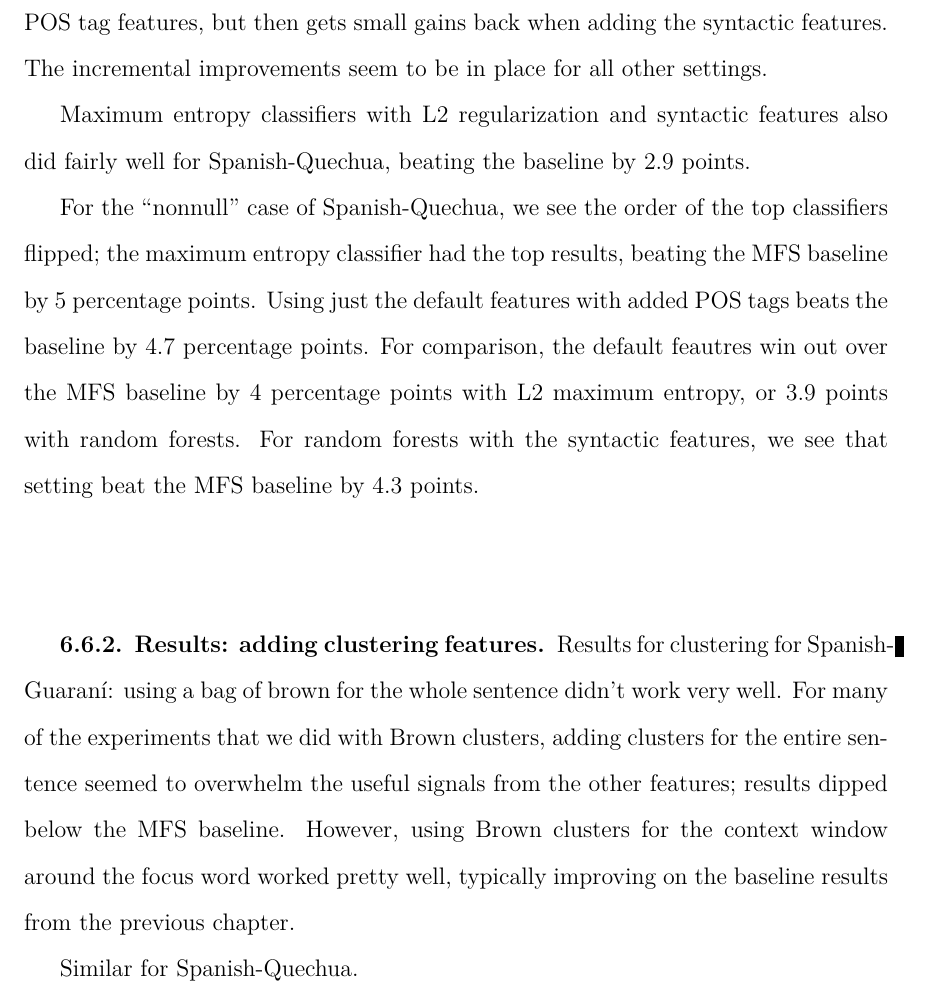
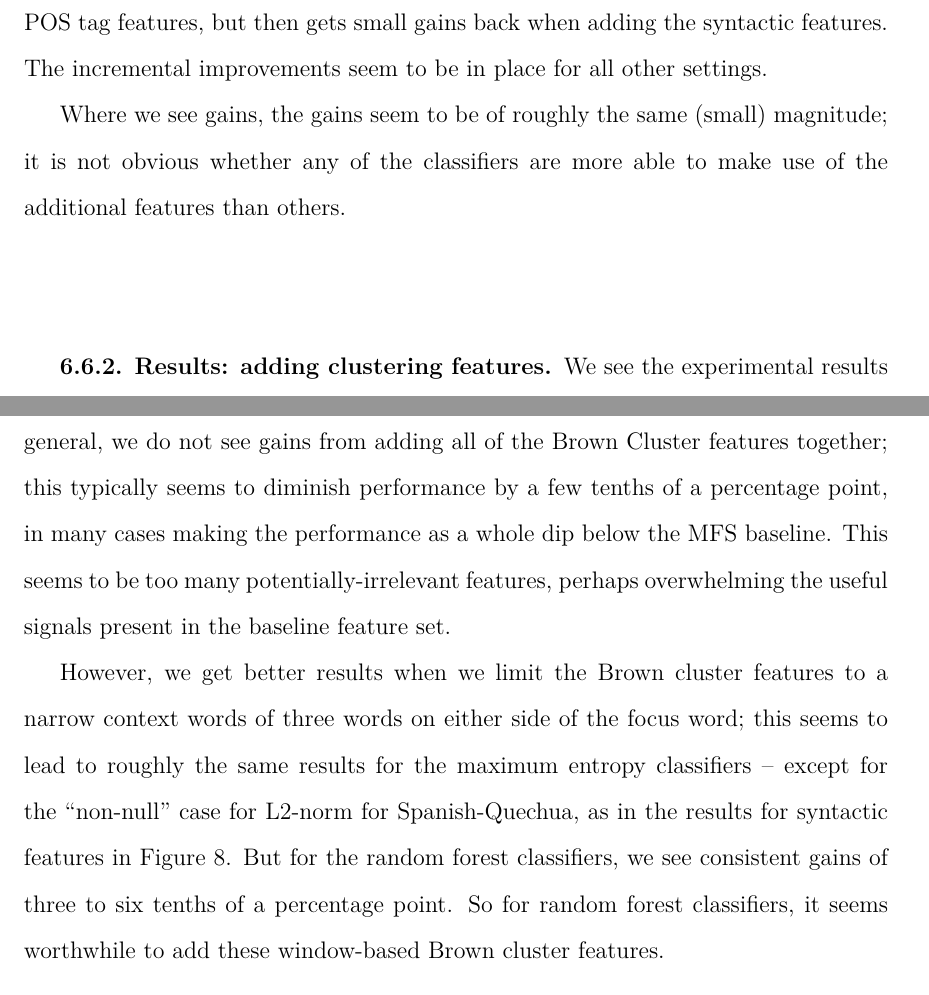
Before and after one commit to alexrudnick/dissertation, a LaTeX thesis (dissertation/dissertation.tex, which reads dissertation/monolingual.tex): part of page 99 of 137 before the commit and two parts of page 99 of 136 after it, the two joined at a grey line, cut so that both start at the same text. Compiled offline with XeLaTeX.

Commit message:
bunch of editing and analysis

```diff
--- a/dissertation/monolingual.tex
+++ b/dissertation/monolingual.tex
@@ -618,21 +618,9 @@ Spanish-Quechua with maximum entropy (L2-norm), which sees a small loss on the
 small gains back when adding the syntactic features. The incremental
 improvements seem to be in place for all other settings.
 
-%% XXX working here
-
-Maximum entropy classifiers with L2 regularization and syntactic features also
-did fairly well for Spanish-Quechua, beating the baseline by 2.9 points.
-
-For the ``nonnull" case of Spanish-Quechua, we see the order of the top
-classifiers flipped; the maximum entropy classifier had the top results,
-beating the MFS baseline by 5 percentage points. Using just the default
-features with added POS tags beats the baseline by 4.7 percentage points. For
-comparison, the default feautres win out over the MFS baseline by 4 percentage
-points with L2 maximum entropy, or 3.9 points with random forests. For random
-forests with the syntactic features, we see that setting beat the MFS baseline
-by 4.3 points.
-
-
+Where we see gains, the gains seem to be of roughly the same (small) magnitude;
+it is not obvious whether any of the classifiers are more able to make use of
+the additional features than others.
 
 \subsection{Results: adding clustering features}
 
@@ -698,15 +686,19 @@ by 4.3 points.
   \label{fig:brown-results}
 \end{figure*}
 
+We see the experimental results for adding our Brown Cluster features
+(explained in Figure \ref{fig:brownfeatures}) in Figure \ref{fig:brownresults}.
+In general, we do not see gains from adding all of the Brown Cluster features
+together; this typically seems to diminish performance by a few tenths of a
+percentage point, in many cases making the performance as a whole dip below the
+MFS baseline. This seems to be too many potentially-irrelevant features,
+perhaps overwhelming the useful signals present in the baseline feature set.
 
-%% XXX working here
-Results for clustering for Spanish-Guaraní:
-using a bag of brown for the whole sentence didn't work very well. For many of
-the experiments that we did with Brown clusters, adding clusters for the entire
-sentence seemed to overwhelm the useful signals from the other features;
-results dipped below the MFS baseline.
-However, using Brown clusters for the context window around the focus word
-worked pretty well, typically improving on the baseline results from the
-previous chapter.
-
-Similar for Spanish-Quechua.
+However, we get better results when we limit the Brown cluster features to a
+narrow context words of three words on either side of the focus word; this
+seems to lead to roughly the same results for the maximum entropy classifiers
+-- except for the ``non-null" case for L2-norm for Spanish-Quechua, as in the
+results for syntactic features in Figure \ref{fig:syntactic-results}. But for
+the random forest classifiers, we see consistent gains of three to six tenths
+of a percentage point. So for random forest classifiers, it seems worthwhile to
+add these window-based Brown cluster features.
```
Also changed, not shown: dissertation/monolingual.tex (4 more changed lines).
